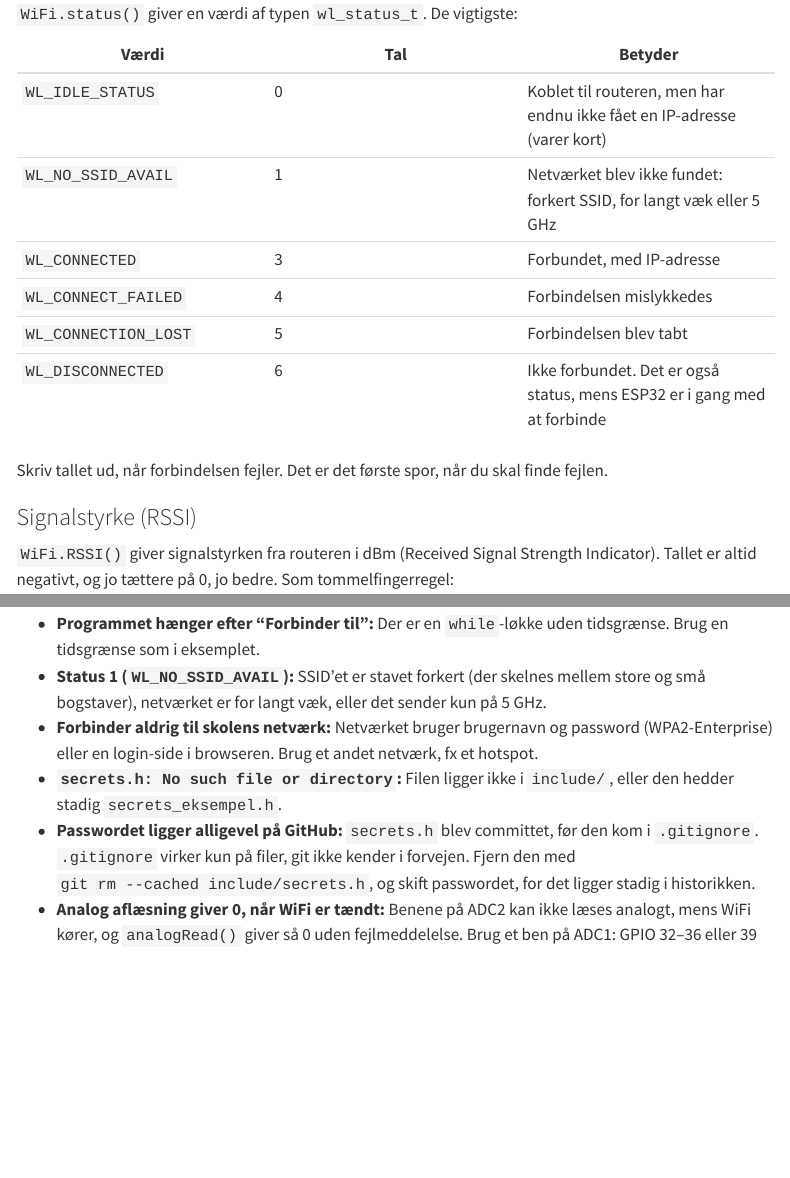
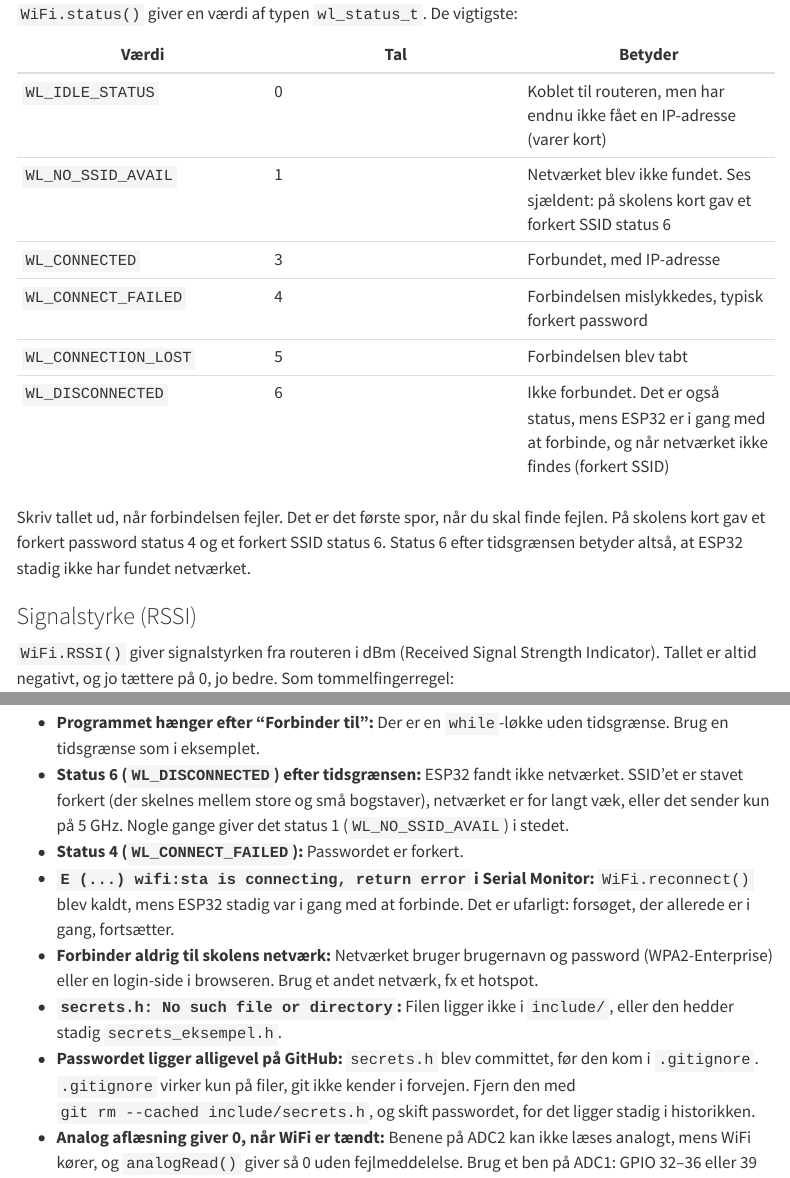
Before and after one commit to s0ren/FAG_17682_IoT_II, a Quarto document (Grundlag/wifi.qmd): the page in a window 1100 px wide, from 1800 px down, and a second part further down, joined at a grey line. Rendered offline with R 4.5, knitr and Pandoc in place of Quarto, with nearby package versions; menus at the side of the page are left out; long lines of code are wrapped.

Commit message:
WiFi: statuskoder afprøvet på hardware
Forkert password gav status 4 og forkert SSID status 6 (ikke 1) på
ESP32-D0WD-V3 med core 3.3.12. Tabellen og Typiske fejl er rettet, og
fejlmeddelelsen fra reconnect() under et igangværende forsøg er forklaret.
Tjeklistens punkt 1 og 2 er markeret som afprøvet.

Co-Authored-By: Claude Opus 5.5 <noreply@anthropic.com>

```diff
--- a/Grundlag/wifi.qmd
+++ b/Grundlag/wifi.qmd
@@ -81,15 +81,13 @@
 | Værdi | Tal | Betyder |
 |---|---|---|
 | `WL_IDLE_STATUS` | 0 | Koblet til routeren, men har endnu ikke fået en IP-adresse (varer kort) |
-| `WL_NO_SSID_AVAIL` | 1 | Netværket blev ikke fundet: forkert SSID, for langt væk eller 5 GHz |
+| `WL_NO_SSID_AVAIL` | 1 | Netværket blev ikke fundet. Ses sjældent: på skolens kort gav et forkert SSID status 6 |
 | `WL_CONNECTED` | 3 | Forbundet, med IP-adresse |
-| `WL_CONNECT_FAILED` | 4 | Forbindelsen mislykkedes |
+| `WL_CONNECT_FAILED` | 4 | Forbindelsen mislykkedes, typisk forkert password |
 | `WL_CONNECTION_LOST` | 5 | Forbindelsen blev tabt |
-| `WL_DISCONNECTED` | 6 | Ikke forbundet. Det er også status, mens ESP32 er i gang med at forbinde |
+| `WL_DISCONNECTED` | 6 | Ikke forbundet. Det er også status, mens ESP32 er i gang med at forbinde, og når netværket ikke findes (forkert SSID) |
 
-Skriv tallet ud, når forbindelsen fejler. Det er det første spor, når du skal finde fejlen.
-
-<!-- TJEK: Et forkert password giver efter kildekoden status 4 eller 6 (nyere ESP-IDF melder det ofte som handshake-timeout, som giver 6). Prøv det på hardware (øvelse 2). -->
+Skriv tallet ud, når forbindelsen fejler. Det er det første spor, når du skal finde fejlen. På skolens kort gav et forkert password status 4 og et forkert SSID status 6. Status 6 efter tidsgrænsen betyder altså, at ESP32 stadig ikke har fundet netværket.
 
 ### Signalstyrke (RSSI)
 
@@ -237,7 +235,9 @@
 ## Typiske fejl
 
 - **Programmet hænger efter "Forbinder til":** Der er en `while`-løkke uden tidsgrænse. Brug en tidsgrænse som i eksemplet.
-- **Status 1 (`WL_NO_SSID_AVAIL`):** SSID'et er stavet forkert (der skelnes mellem store og små bogstaver), netværket er for langt væk, eller det sender kun på 5 GHz.
+- **Status 6 (`WL_DISCONNECTED`) efter tidsgrænsen:** ESP32 fandt ikke netværket. SSID'et er stavet forkert (der skelnes mellem store og små bogstaver), netværket er for langt væk, eller det sender kun på 5 GHz. Nogle gange giver det status 1 (`WL_NO_SSID_AVAIL`) i stedet.
+- **Status 4 (`WL_CONNECT_FAILED`):** Passwordet er forkert.
+- **`E (...) wifi:sta is connecting, return error` i Serial Monitor:** `WiFi.reconnect()` blev kaldt, mens ESP32 stadig var i gang med at forbinde. Det er ufarligt: forsøget, der allerede er i gang, fortsætter.
 - **Forbinder aldrig til skolens netværk:** Netværket bruger brugernavn og password (WPA2-Enterprise) eller en login-side i browseren. Brug et andet netværk, fx et hotspot.
 - **`secrets.h: No such file or directory`:** Filen ligger ikke i `include/`, eller den hedder stadig `secrets_eksempel.h`.
 - **Passwordet ligger alligevel på GitHub:** `secrets.h` blev committet, før den kom i `.gitignore`. `.gitignore` virker kun på filer, git ikke kender i forvejen. Fjern den med `git rm --cached include/secrets.h`, og skift passwordet, for det ligger stadig i historikken.
```
Also changed, not shown: Grundlag/wifi.qmd (6 more changed lines).
